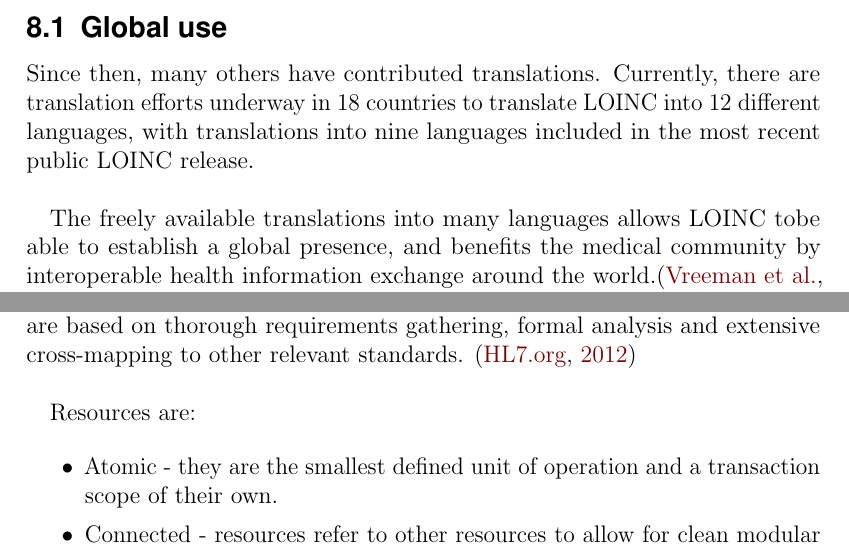
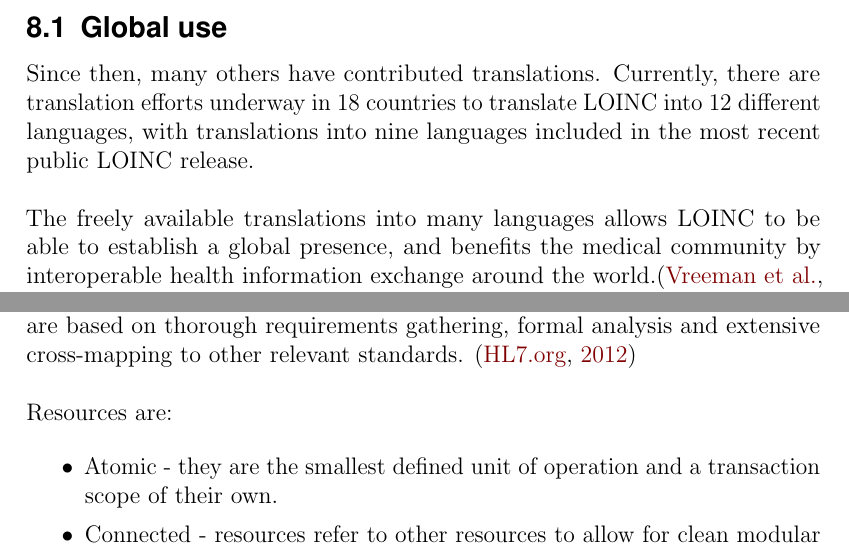
Before and after one commit to SemanticHealthcare/SemanticHealthcare, a LaTeX document (SemanticHealthcare.tex, which reads tex/hl7fhir.tex, tex/loinc.tex): two parts of pages 19 and 21 of 32, joined at a grey line, cut so that both start at the same text. Compiled offline with pdfLaTeX.

Commit message:
changed noindent to correct location

```diff
--- a/tex/hl7fhir.tex
+++ b/tex/hl7fhir.tex
@@ -11,7 +11,7 @@
   a range of richer and more complex clinical models. The simple direct definitions of the resources are\
   based on thorough requirements gathering, formal analysis and extensive cross-mapping to other relevant standards. \citep{_fhir_intro_2013}\\
 
-  Resources are:\noindent
+  \noindent Resources are:\
 
   \begin{itemize}
     \itemsep0ex
--- a/tex/loinc.tex
+++ b/tex/loinc.tex
@@ -28,7 +28,7 @@
 translate LOINC into 12 different languages, with translations into\
 nine languages included in the most recent public LOINC release.\\
 
-The freely available translations into many languages allows LOINC to\noindent
+\noindent The freely available translations into many languages allows LOINC to\
 be able to establish a global presence, and benefits the medical community by\
 interoperable health information exchange around the world.\citep{vreeman_enabling_2012}\
 
```
Also changed, not shown: tex/loinc.tex (2 more changed lines).
